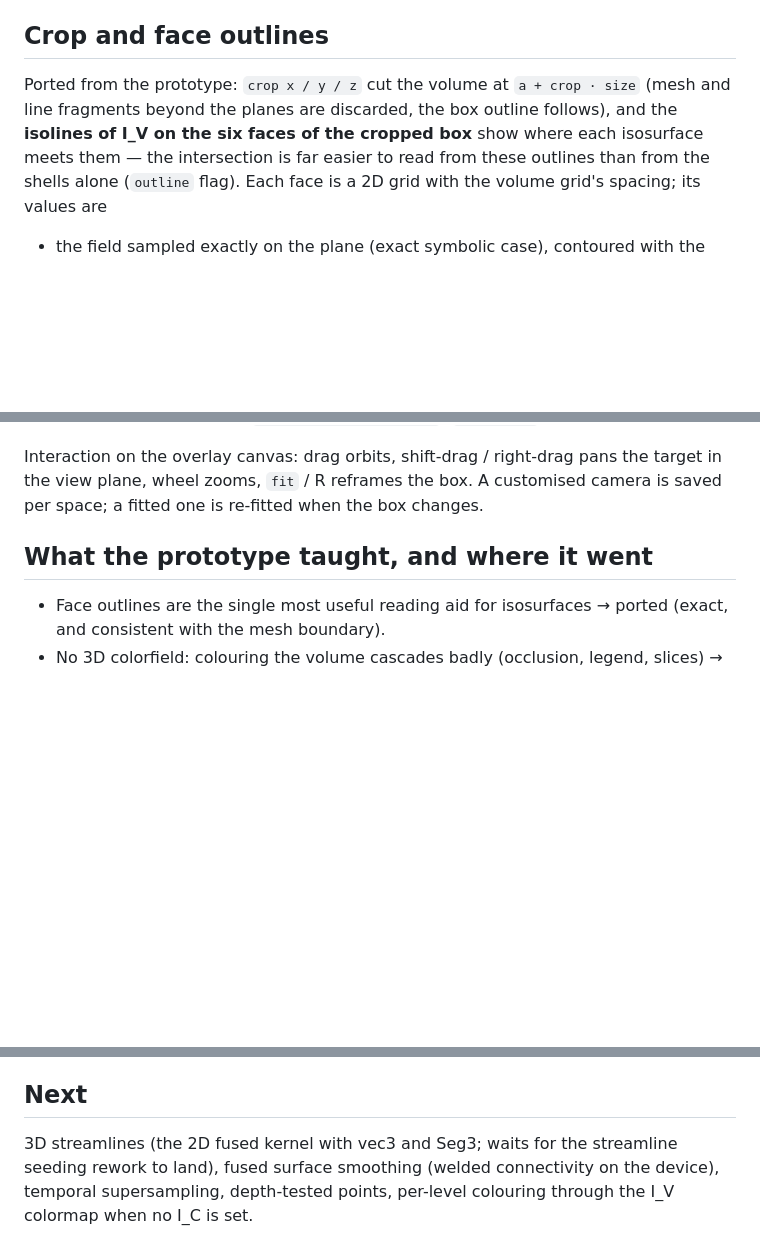
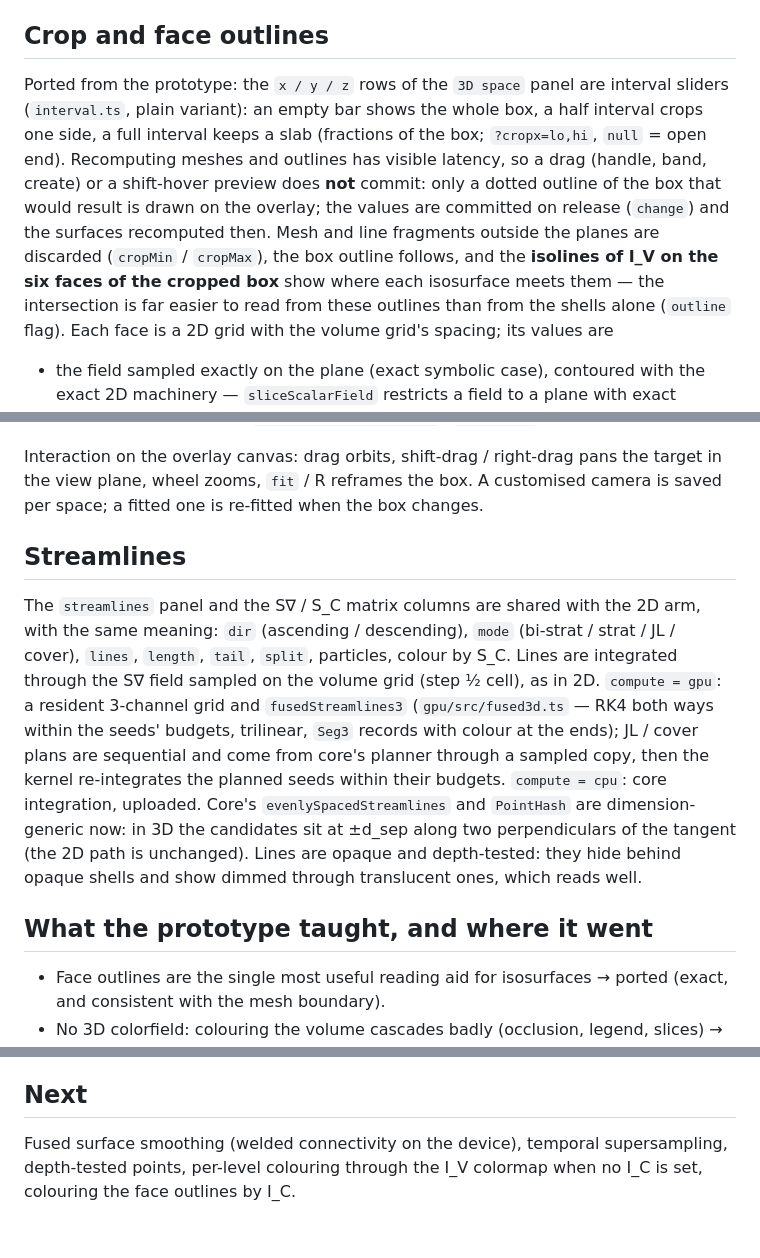
Before and after one commit to taliesinb/tensatory, a Markdown page: notes/3d.md, 3 parts joined by grey strips. Drawn GitHub-style; blank space fills up the shorter version.

Commit message:
notes: crop intervals with preview, 3D streamlines; AGENTS.md 3D summary

```diff
--- a/notes/3d.md
+++ b/notes/3d.md
@@ -86,10 +86,17 @@ device (an edge-indexed vertex buffer like `smoothedIsolines` in 2D).
 
 ## Crop and face outlines
 
-Ported from the prototype: `crop x / y / z` cut the volume at
-`a + crop · size` (mesh and line fragments beyond the planes are discarded,
-the box outline follows), and the **isolines of I_V on the six faces of the
-cropped box** show where each isosurface meets them — the intersection is far
+Ported from the prototype: the `x / y / z` rows of the `3D space` panel are
+interval sliders (`interval.ts`, plain variant): an empty bar shows the whole
+box, a half interval crops one side, a full interval keeps a slab (fractions
+of the box; `?cropx=lo,hi`, `null` = open end). Recomputing meshes and
+outlines has visible latency, so a drag (handle, band, create) or a
+shift-hover preview does **not** commit: only a dotted outline of the box that
+would result is drawn on the overlay; the values are committed on release
+(`change`) and the surfaces recomputed then. Mesh and line fragments outside
+the planes are discarded (`cropMin` / `cropMax`), the box outline follows, and
+the **isolines of I_V on the six faces of the cropped box** show where each
+isosurface meets them — the intersection is far
 easier to read from these outlines than from the shells alone (`outline`
 flag). Each face is a 2D grid with the volume grid's spacing; its values are
 
@@ -150,6 +157,23 @@ the target in the view plane, wheel zooms, `fit` / R reframes the box. A
 customised camera is saved per space; a fitted one is re-fitted when the box
 changes.
 
+## Streamlines
+
+The `streamlines` panel and the S∇ / S_C matrix columns are shared with the 2D
+arm, with the same meaning: `dir` (ascending / descending), `mode` (bi-strat /
+strat / JL / cover), `lines`, `length`, `tail`, `split`, particles, colour by
+S_C. Lines are integrated through the S∇ field sampled on the volume grid
+(step ½ cell), as in 2D. `compute = gpu`: a resident 3-channel grid and
+`fusedStreamlines3` (`gpu/src/fused3d.ts` — RK4 both ways within the seeds'
+budgets, trilinear, `Seg3` records with colour at the ends); JL / cover plans
+are sequential and come from core's planner through a sampled copy, then the
+kernel re-integrates the planned seeds within their budgets. `compute = cpu`:
+core integration, uploaded. Core's `evenlySpacedStreamlines` and `PointHash`
+are dimension-generic now: in 3D the candidates sit at ±d_sep along two
+perpendiculars of the tangent (the 2D path is unchanged). Lines are opaque and
+depth-tested: they hide behind opaque shells and show dimmed through
+translucent ones, which reads well.
+
 ## What the prototype taught, and where it went
 
 * Face outlines are the single most useful reading aid for isosurfaces →
@@ -168,7 +192,6 @@ changes.
 
 ## Next
 
-3D streamlines (the 2D fused kernel with vec3 and Seg3; waits for the
-streamline seeding rework to land), fused surface smoothing (welded
-connectivity on the device), temporal supersampling, depth-tested points,
-per-level colouring through the I_V colormap when no I_C is set.
+Fused surface smoothing (welded connectivity on the device), temporal
+supersampling, depth-tested points, per-level colouring through the I_V
+colormap when no I_C is set, colouring the face outlines by I_C.
```
Also changed, not shown: AGENTS.md (+9 -3 lines).
